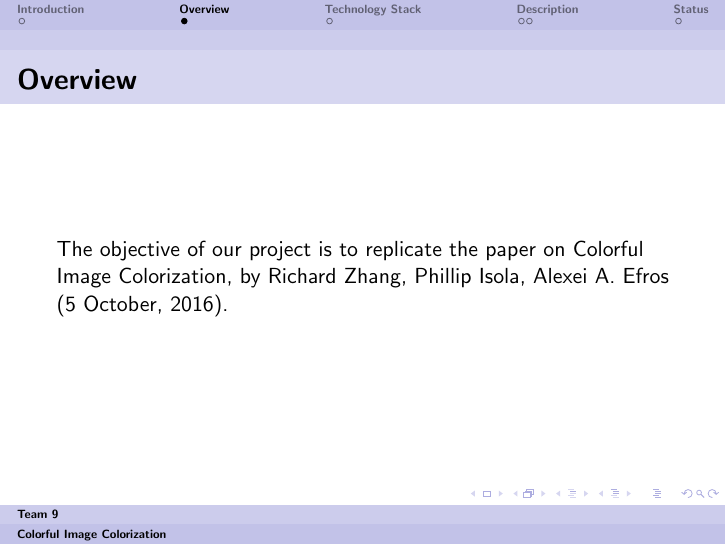
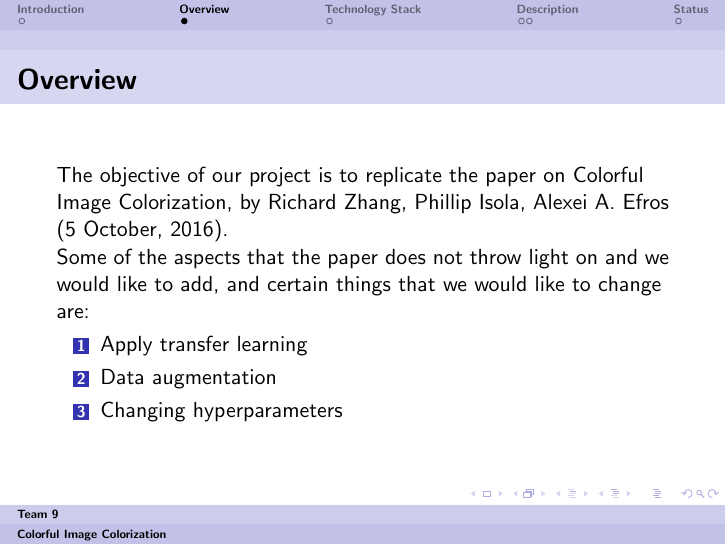
Before and after one commit to twishabansal/Image-Colourisation, LaTeX slides (presentation.tex): page 2 of 6. Compiled offline with pdfLaTeX.

Commit message:
Updating presentation

```diff
--- a/presentation.tex
+++ b/presentation.tex
@@ -19,7 +19,15 @@
 \section{Overview}
 \begin{frame}
 	\frametitle{Overview}
-	The objective of our project is to replicate the paper on Colorful Image Colorization, by Richard Zhang, Phillip Isola, Alexei A. Efros (5 October, 2016).
+	The objective of our project is to replicate the paper on Colorful Image Colorization, by Richard Zhang,
+	Phillip Isola, Alexei A. Efros (5 October, 2016). \\
+	Some of the aspects that the paper does not throw light on and we would like to add, and certain things that we
+	would like to change are: \\
+	\begin{enumerate}
+		\item Apply transfer learning
+		\item Data augmentation
+		\item Changing hyperparameters
+	\end{enumerate}
 \end{frame}
 
 \section{Technology Stack}
```
Also changed, not shown: presentation.pdf, 1 other file.
